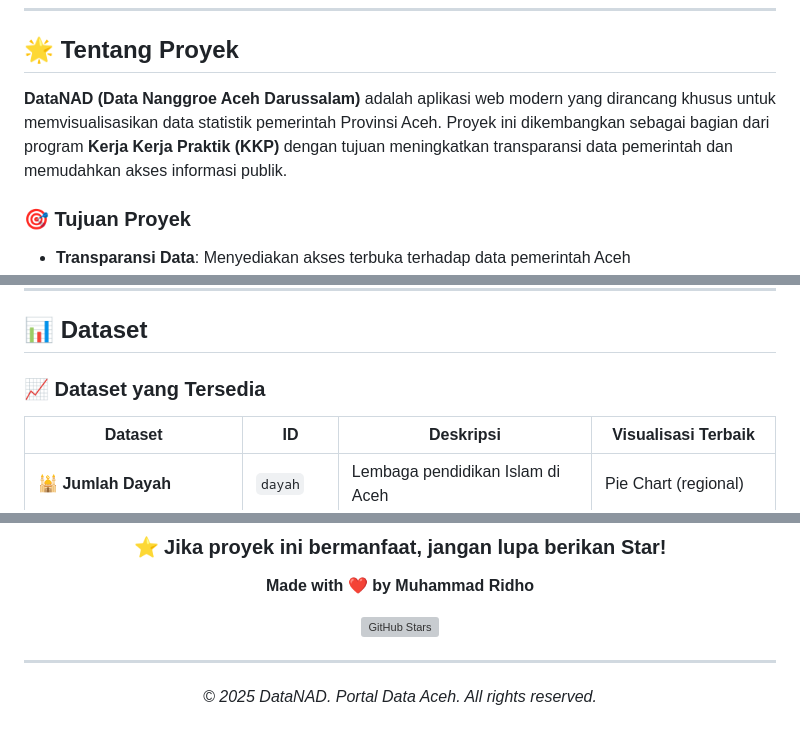
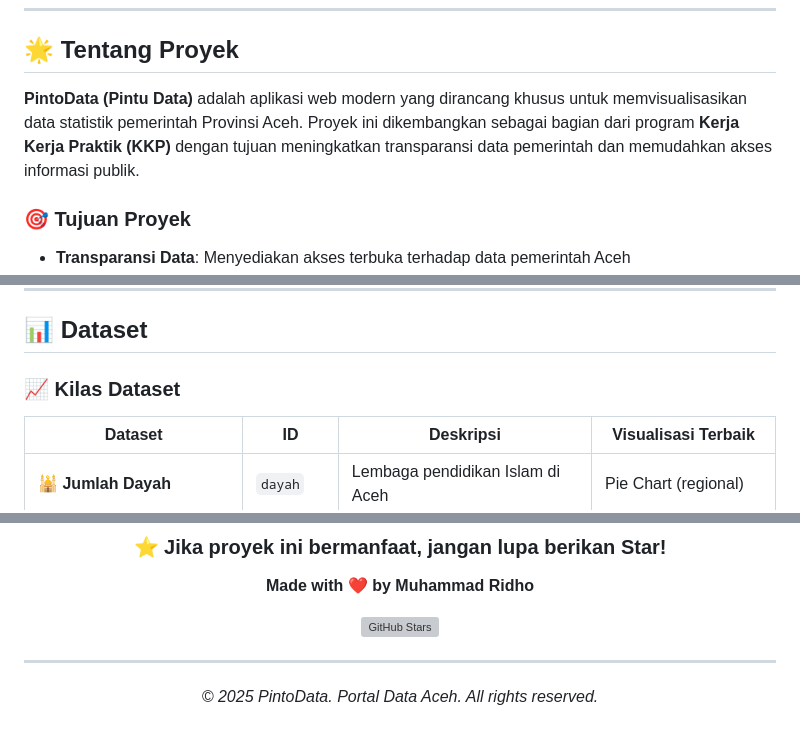
Before and after one commit to mridho24/Visualisasi-Data-Aceh, a Markdown page: README.md, 3 parts joined by grey strips. GitHub-like rendering; grey boxes are pictures that could not be loaded.

```diff
--- a/README.md
+++ b/README.md
@@ -48,7 +48,7 @@
 
 ## 🌟 Tentang Proyek
 
-**DataNAD (Data Nanggroe Aceh Darussalam)** adalah aplikasi web modern yang dirancang khusus untuk memvisualisasikan data statistik pemerintah Provinsi Aceh. Proyek ini dikembangkan sebagai bagian dari program **Kerja Kerja Praktik (KKP)** dengan tujuan meningkatkan transparansi data pemerintah dan memudahkan akses informasi publik.
+**PintoData (Pintu Data)** adalah aplikasi web modern yang dirancang khusus untuk memvisualisasikan data statistik pemerintah Provinsi Aceh. Proyek ini dikembangkan sebagai bagian dari program **Kerja Kerja Praktik (KKP)** dengan tujuan meningkatkan transparansi data pemerintah dan memudahkan akses informasi publik.
 
 ### 🎯 Tujuan Proyek
 
@@ -251,7 +251,7 @@ code .
 
 ## 📊 Dataset
 
-### 📈 Dataset yang Tersedia
+### 📈 Kilas Dataset
 
 | Dataset                        | ID         | Deskripsi                        | Visualisasi Terbaik      |
 | ------------------------------ | ---------- | -------------------------------- | ------------------------ |
@@ -367,6 +367,6 @@ Deskripsi singkat tentang bug
 
 ---
 
-_© 2025 DataNAD. Portal Data Aceh. All rights reserved._
+_© 2025 PintoData. Portal Data Aceh. All rights reserved._
 
 </div>
```
Also changed, not shown: other parts of README.md (+1 -1 lines), screenshots/dashboard.png, screenshots/mobile.png.
